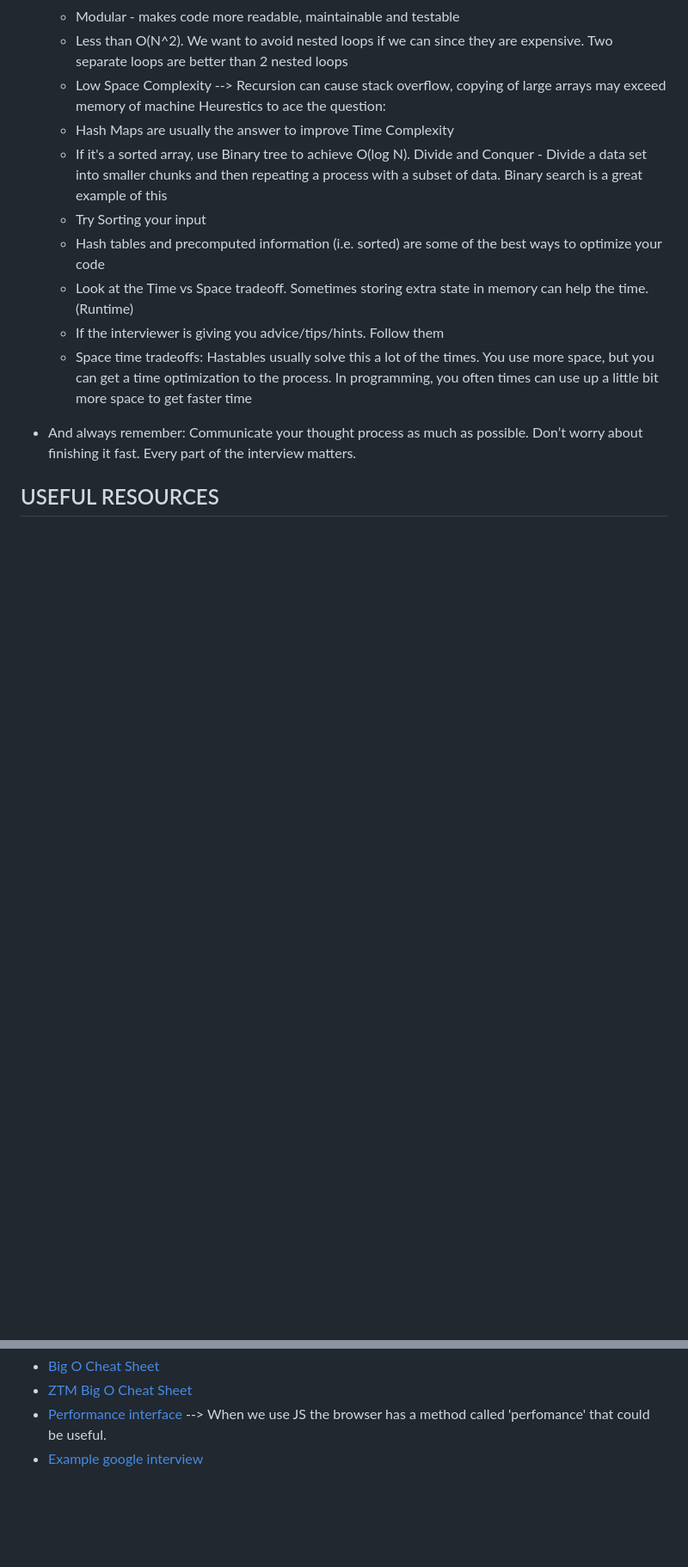
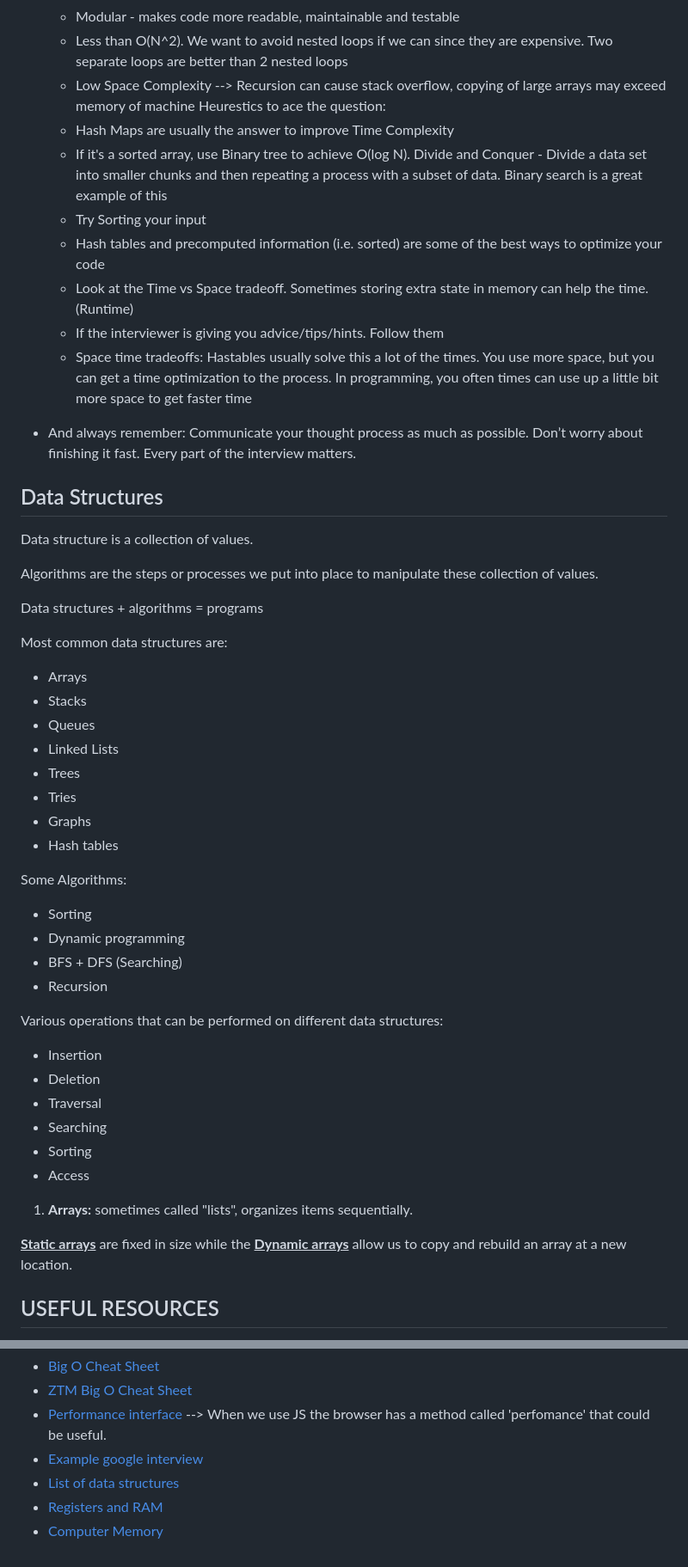
Before and after one commit to dargap3/interview-preparation, a Markdown page: README.md, 2 parts joined by grey strips. Shown at 86% size. GitHub-like rendering; blank space fills up the shorter version.

Commit message:
Introduce Data structures core concepts

```diff
--- a/README.md
+++ b/README.md
@@ -101,6 +101,45 @@
 
 - And always remember: Communicate your thought process as much as possible. Don’t worry about finishing it fast. Every part of the interview matters.
 
+## Data Structures
+
+Data structure is a collection of values.
+
+Algorithms are the steps or processes we put into place to manipulate these collection of values.
+
+Data structures + algorithms = programs
+
+Most common data structures are:
+
+- Arrays
+- Stacks
+- Queues
+- Linked Lists
+- Trees
+- Tries
+- Graphs
+- Hash tables
+
+Some Algorithms:
+
+- Sorting
+- Dynamic programming
+- BFS + DFS (Searching)
+- Recursion
+
+Various operations that can be performed on different data structures:
+
+- Insertion
+- Deletion
+- Traversal
+- Searching
+- Sorting
+- Access
+
+1. **Arrays:** sometimes called "lists", organizes items sequentially.
+
+<u>**Static arrays**</u> are fixed in size while the <u>**Dynamic arrays**</u> allow us to copy and rebuild an array at a new location.
+
 ## USEFUL RESOURCES
 
 - [replit](https://replit.com/) --> Your own automated app developer
@@ -109,3 +149,6 @@
 - [ZTM Big O Cheat Sheet](https://zerotomastery.io/cheatsheets/big-o-cheat-sheet/?utm_source=udemy&utm_medium=coursecontent)
 - [Performance interface](https://developer.mozilla.org/en-US/docs/Web/API/Performance) --> When we use JS the browser has a method called 'perfomance' that could be useful.
 - [Example google interview](https://www.youtube.com/watch?v=XKu_SEDAykw)
+- [List of data structures](https://en.wikipedia.org/wiki/List_of_data_structures)
+- [Registers and RAM](https://www.youtube.com/watch?v=fpnE6UAfbtU)
+- [Computer Memory](https://statmath.wu.ac.at/courses/data-analysis/itdtHTML/node55.html)
```
Also changed, not shown: other parts of README.md (+1 -0 lines).
